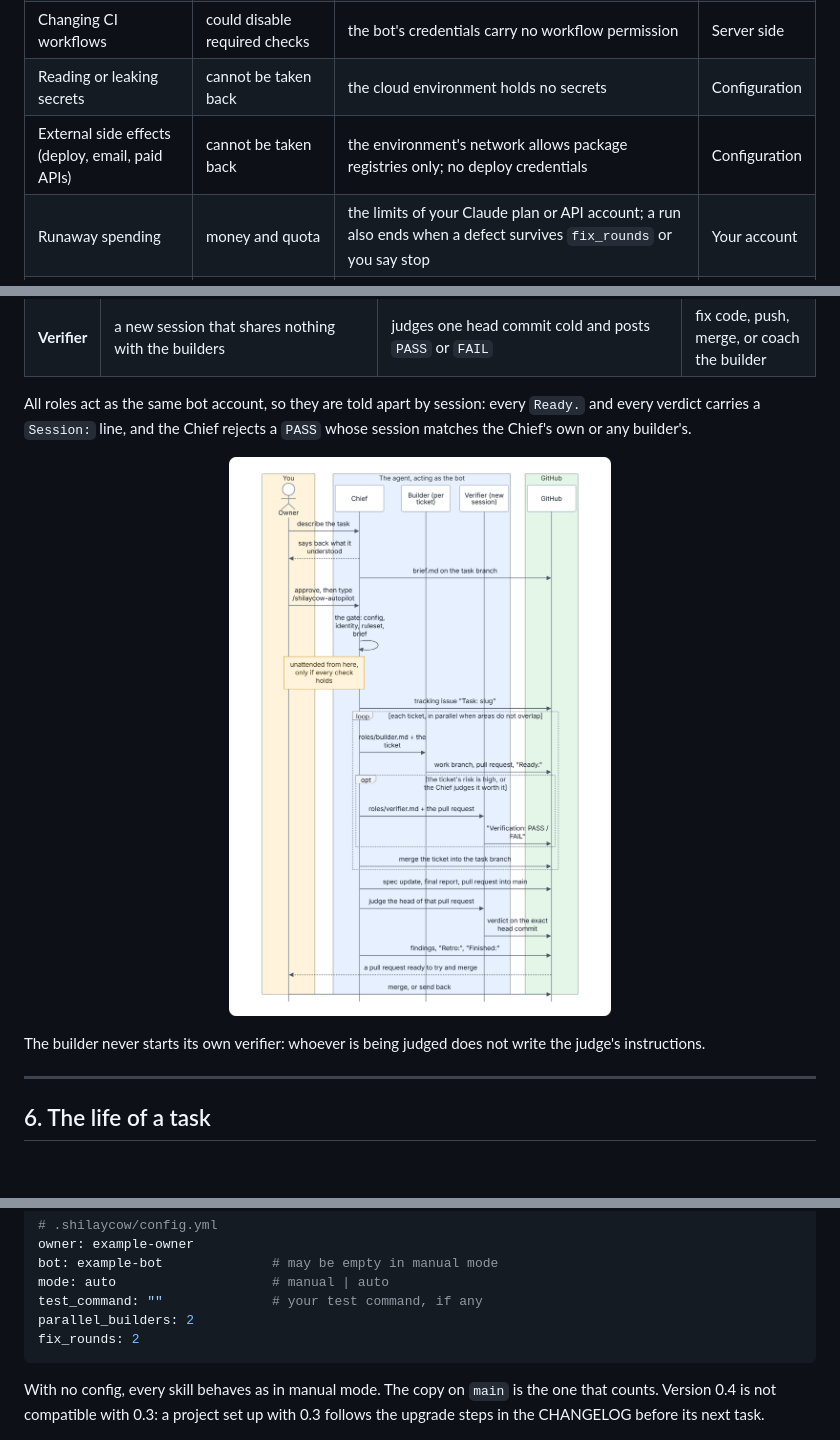
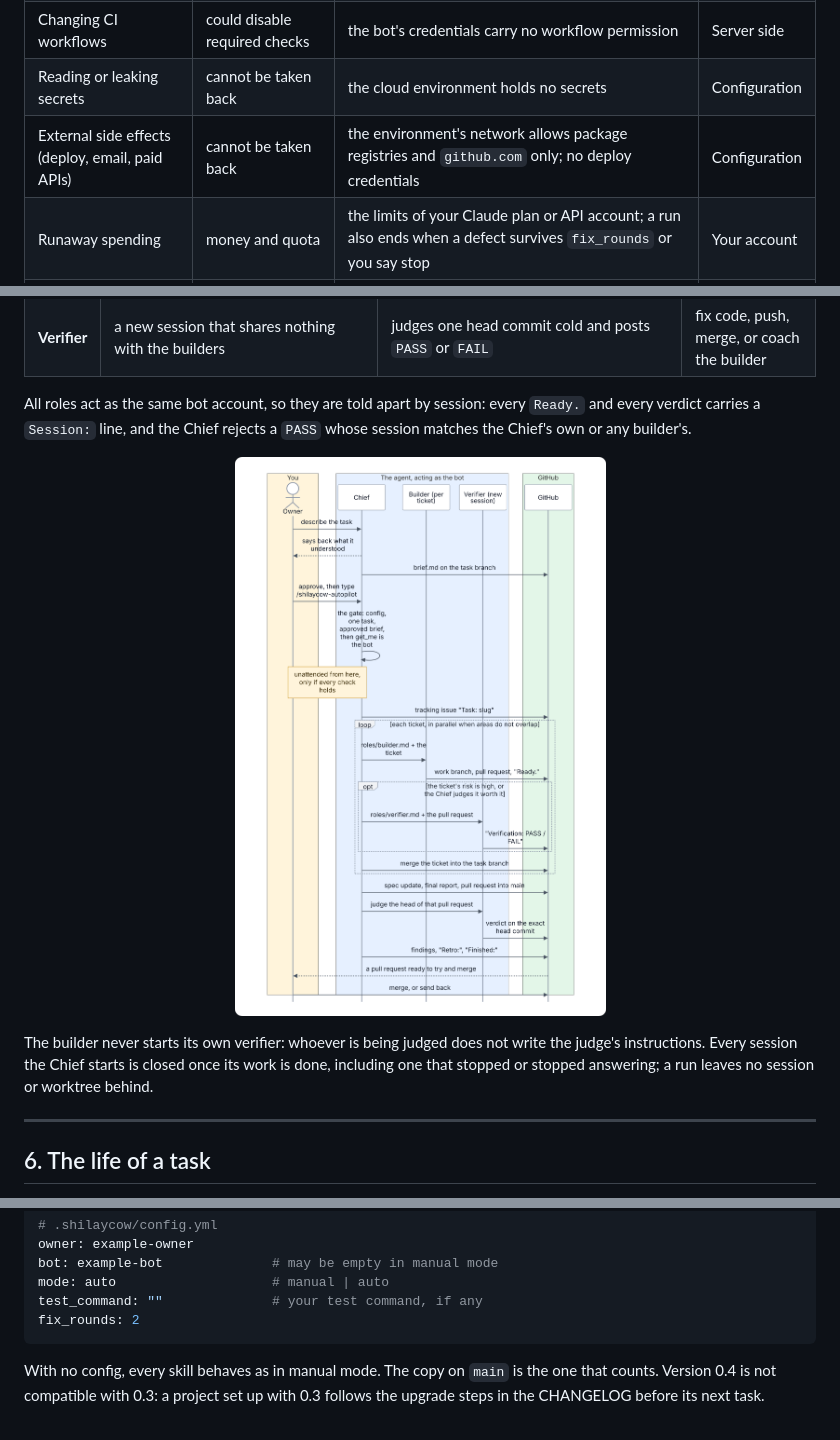
Before and after one commit to pitaya943/Shilaycow, a Markdown page: ARCHITECTURE.md, 3 parts joined by grey strips. Drawn GitHub-style; pictures changed too: assets/diagrams/04-roles.png; blank space fills up the shorter version.

````diff
--- a/ARCHITECTURE.md
+++ b/ARCHITECTURE.md
@@ -52,7 +52,7 @@ Every action with a large blast radius (irreversible, external, or costly) gets
 | Changing settings, rulesets or collaborators | would remove the guard above | the bot has the Write role, not Admin | Server side |
 | Changing CI workflows | could disable required checks | the bot's credentials carry no workflow permission | Server side |
 | Reading or leaking secrets | cannot be taken back | the cloud environment holds no secrets | Configuration |
-| External side effects (deploy, email, paid APIs) | cannot be taken back | the environment's network allows package registries only; no deploy credentials | Configuration |
+| External side effects (deploy, email, paid APIs) | cannot be taken back | the environment's network allows package registries and `github.com` only; no deploy credentials | Configuration |
 | Runaway spending | money and quota | the limits of your Claude plan or API account; a run also ends when a defect survives `fix_rounds` or you say stop | Your account |
 | Touching another session's branch | destroys someone else's work | each session pushes only its own branch; only the Chief merges into the task branch | Written rule |
 
@@ -97,9 +97,9 @@ What the branches look like, with two tickets:
 
 All roles act as the same bot account, so they are told apart by session: every `Ready.` and every verdict carries a `Session:` line, and the Chief rejects a `PASS` whose session matches the Chief's own or any builder's.
 
-<p align="center"><img src="assets/diagrams/04-roles.png" width="943" alt="Roles over time. You describe the task; the Chief says back what it understood and writes brief.md on the task branch. You approve it and type /shilaycow-autopilot, which runs a gate checking the config, the bot identity, the ruleset and the brief; only if every check holds does the run go on unattended. The Chief opens a tracking issue, then for each ticket gives a builder its role file and the ticket; the builder pushes a work branch, opens a pull request and posts Ready. When the ticket's risk is high, or the Chief judges it worth it, a verifier judges that pull request. The Chief merges each ticket into the task branch, then updates the spec, writes the final report and opens the pull request into main, which a verifier judges on its exact head commit. The Chief posts findings, Retro and Finished, and you merge or send it back."></p>
+<p align="center"><img src="assets/diagrams/04-roles.png" width="943" alt="Roles over time. You describe the task; the Chief says back what it understood and writes brief.md on the task branch. You approve it and type /shilaycow-autopilot, which runs a gate checking the config, that one task is open and the brief is the one you approved, and has the agent confirm with its own GitHub tools that it acts as the bot; only then does the run go on unattended. The Chief opens a tracking issue, then for each ticket gives a builder its role file and the ticket; the builder pushes a work branch, opens a pull request and posts Ready. When the ticket's risk is high, or the Chief judges it worth it, a verifier judges that pull request. The Chief merges each ticket into the task branch, then updates the spec, writes the final report and opens the pull request into main, which a verifier judges on its exact head commit. The Chief posts findings, Retro and Finished, and you merge or send it back."></p>
 
-The builder never starts its own verifier: whoever is being judged does not write the judge's instructions.
+The builder never starts its own verifier: whoever is being judged does not write the judge's instructions. Every session the Chief starts is closed once its work is done, including one that stopped or stopped answering; a run leaves no session or worktree behind.
 
 ---
 
@@ -270,7 +270,6 @@ owner: example-owner
 bot: example-bot              # may be empty in manual mode
 mode: auto                    # manual | auto
 test_command: ""              # your test command, if any
-parallel_builders: 2
 fix_rounds: 2
 ```
 
````
Also changed, not shown: CHANGELOG.md (+7 -0 lines), README.md (+5 -5 lines), 7 other files.
